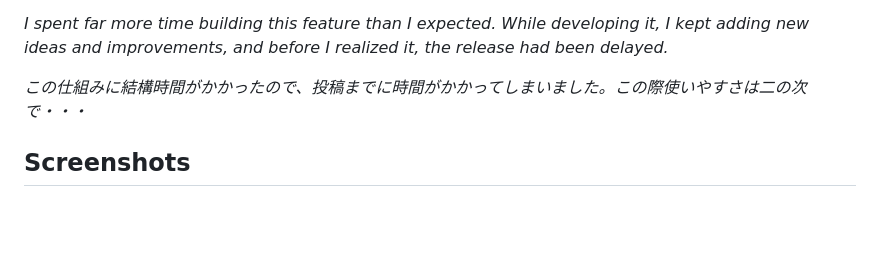
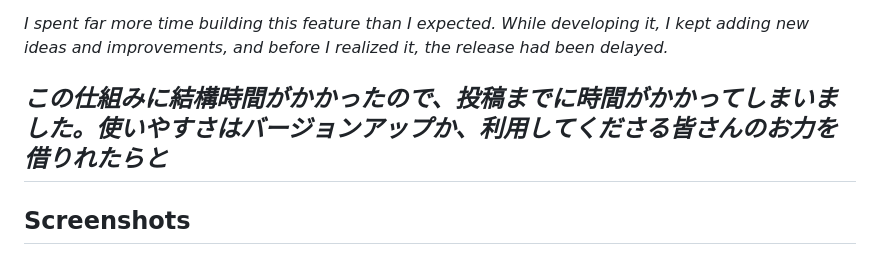
Before and after one commit to 3dvenue/3Dvenue-CMS, a Markdown page: README.md, the part around the change. Rendered like a GitHub page; blank space fills up the shorter version.

```diff
--- a/README.md
+++ b/README.md
@@ -199,9 +199,8 @@ Rather than being just another website creation tool, 3DVenue aims to provide an
 *I spent far more time building this feature than I expected.
 While developing it, I kept adding new ideas and improvements, and before I realized it, the release had been delayed.*
 
-*この仕組みに結構時間がかかったので、投稿までに時間がかかってしまいました。この際使いやすさは二の次で・・・*
-
-
+*この仕組みに結構時間がかかったので、投稿までに時間がかかってしまいました。使いやすさはバージョンアップか、利用してくださる皆さんのお力を借りれたらと*
+---
 
 ## Screenshots
 
```
